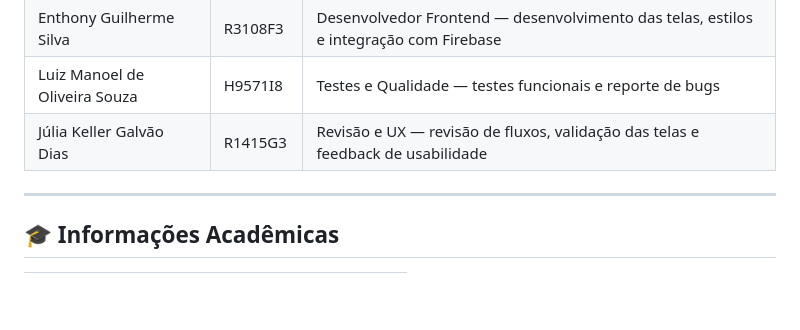
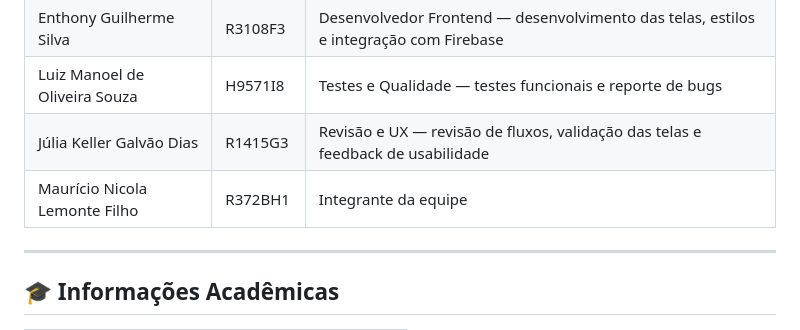
Before and after one commit to MedinaLemos07/Trabalho-CdC, a Markdown page: README.md, the part around the change. Drawn GitHub-style; blank space fills up the shorter version.

```diff
--- a/README.md
+++ b/README.md
@@ -68,6 +68,7 @@ Trabalho-CdC/
 | Enthony Guilherme Silva | R3108F3 | Desenvolvedor Frontend — desenvolvimento das telas, estilos e integração com Firebase |
 | Luiz Manoel de Oliveira Souza | H9571I8 | Testes e Qualidade — testes funcionais e reporte de bugs |
 | Júlia Keller Galvão Dias | R1415G3 | Revisão e UX — revisão de fluxos, validação das telas e feedback de usabilidade |
+| Maurício Nicola Lemonte Filho | R372BH1 | Integrante da equipe |
 
 ---
 
```
